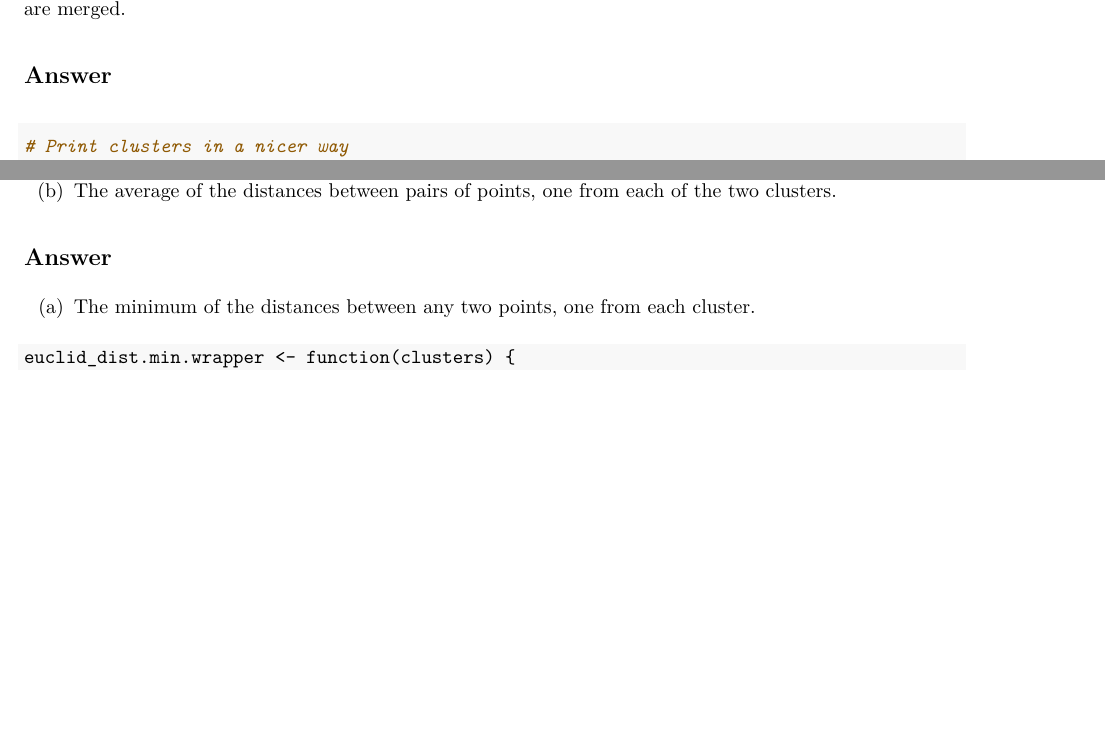
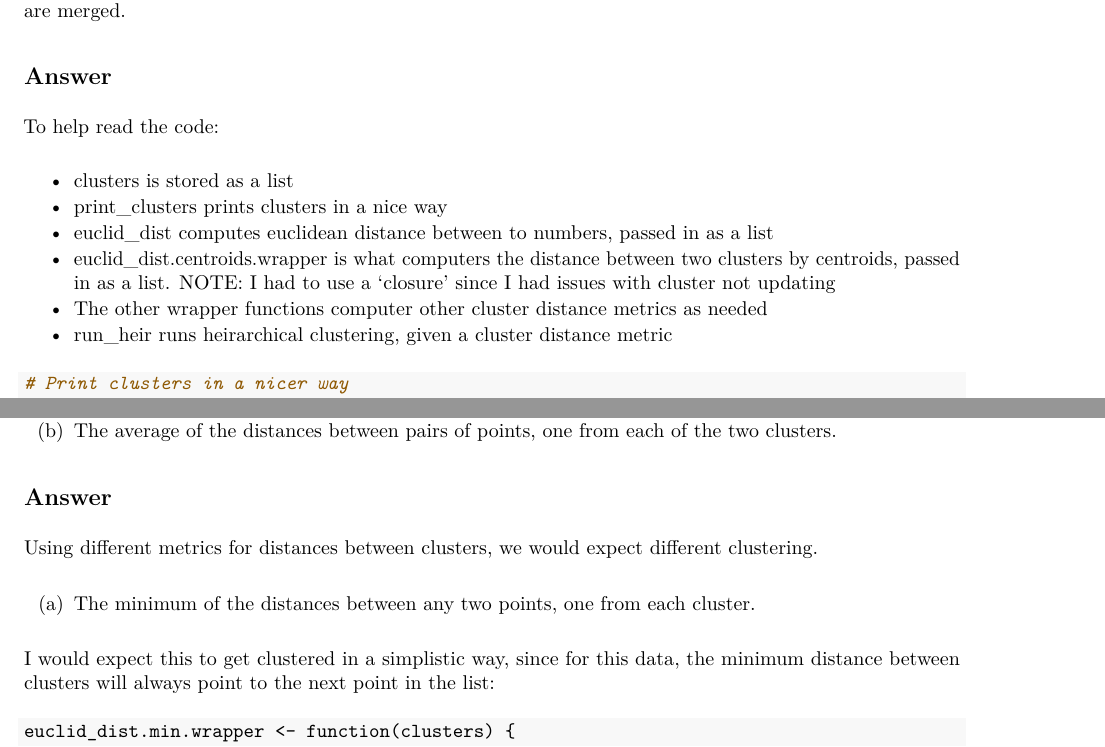
Before and after one commit to jquacinella/IS622_Repository, an R Markdown document (Week8/james.quacinella_week8.Rmd): two parts of pages 2 and 5 of 8, joined at a grey line, cut so that both start at the same text, the shorter picture padded with empty space. The pictures show the output file Week8/james.quacinella_week8.pdf that the author committed with the source.

Commit message:
Final update

````diff
--- a/Week8/james.quacinella_week8.Rmd
+++ b/Week8/james.quacinella_week8.Rmd
@@ -22,6 +22,15 @@ For each component of the summation in the numerator of the formula, you can onl
 Perform a hierarchical clustering of the one-dimensional set of points 1, 4, 9, 16, 25, 36, 49, 64, 81, assuming clusters are represented by their centroid (average), and at each step the clusters with the closest centroids are merged.
 
 ## Answer
+
+To help read the code:
+
+* clusters is stored as a list
+* print_clusters prints clusters in a nice way
+* euclid_dist computes euclidean distance between to numbers, passed in as a list
+* euclid_dist.centroids.wrapper is what computers the distance between two clusters by centroids, passed in as a list. NOTE: I had to use a 'closure' since I had issues with cluster not updating
+* The other wrapper functions computer other cluster distance metrics as needed
+* run_heir runs heirarchical clustering, given a cluster distance metric
 
 ```{r}
 # Print clusters in a nicer way
@@ -95,7 +104,12 @@ How would the clustering of Example 7.2 change if we used for the distance betwe
 
 ## Answer
 
+Using different metrics for distances between clusters, we would expect different clustering.
+
 (a) The minimum of the distances between any two points, one from each cluster.
+
+I would expect this to get clustered in a simplistic way, since for this data, the minimum distance between clusters will always point to the next point in the list:
+
 
 ```{r}
 euclid_dist.min.wrapper <- function(clusters) {
````
Also changed, not shown: Week8/james.quacinella_week8.pdf.
